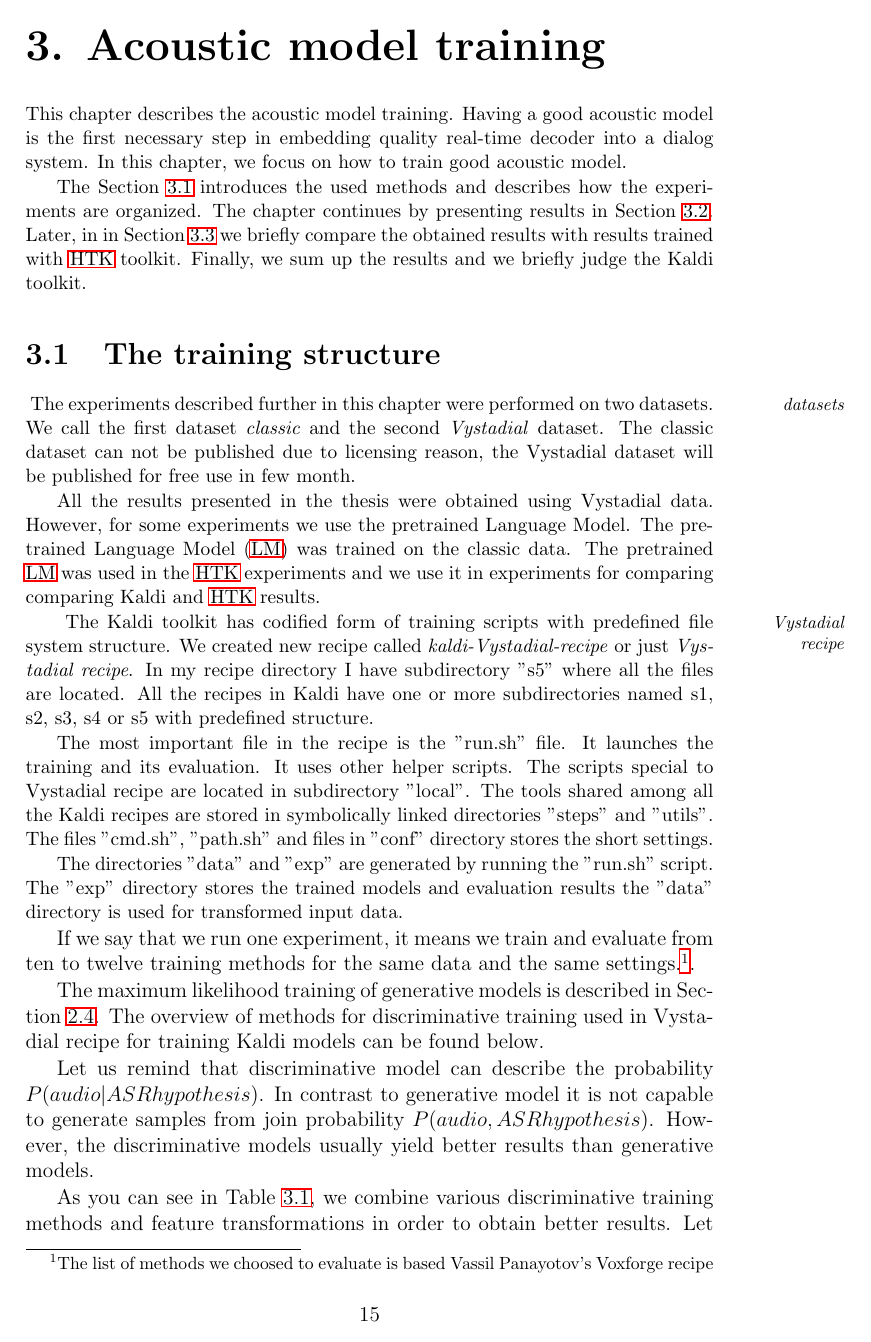
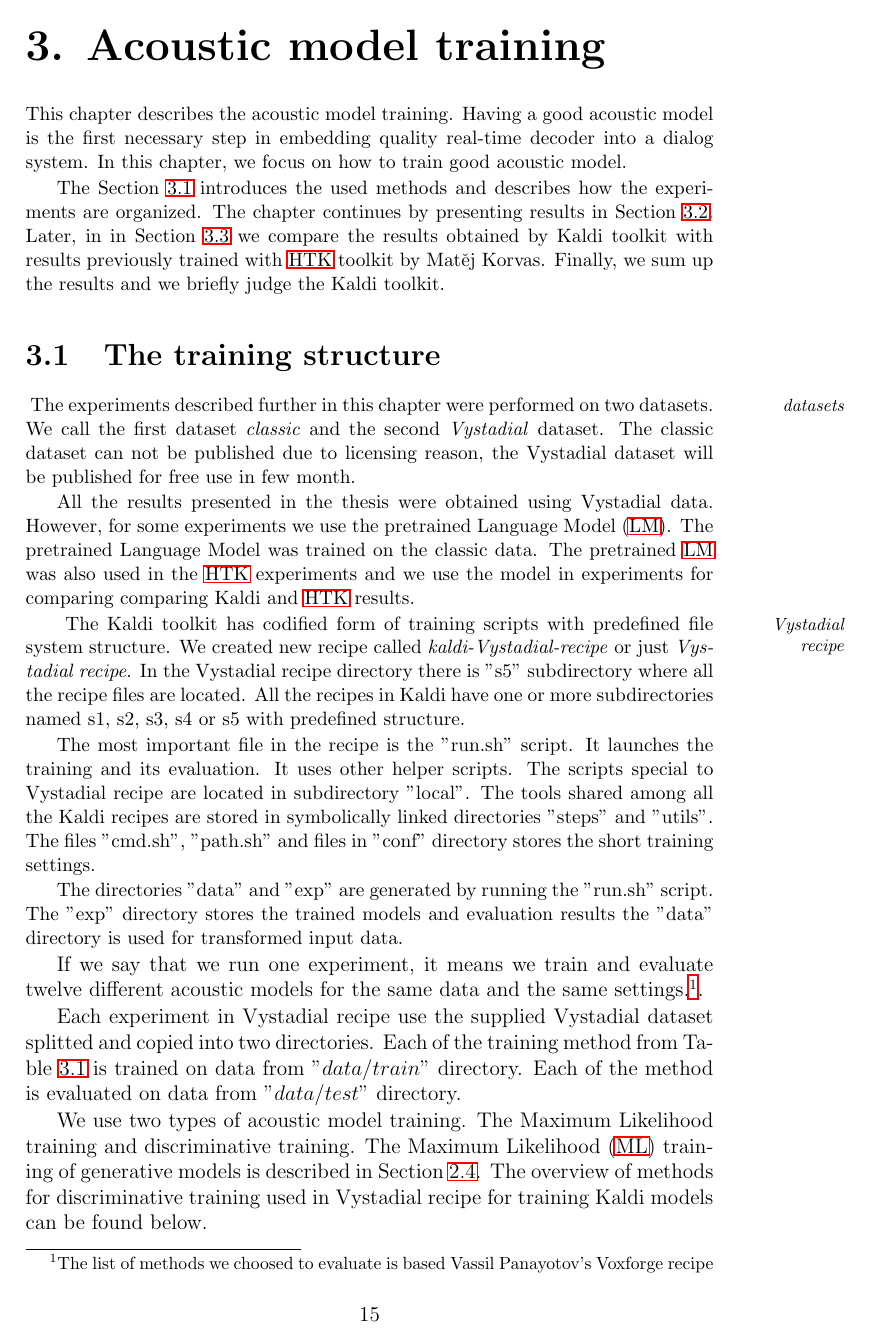
Before and after one commit to oplatek/kaldi-thesis, a LaTeX thesis (text/main.tex, which reads text/training.tex): page 19 of 36. Compiled offline with LaTeX, dvips and Ghostscript.

Commit message:
Added comments style

```diff
--- a/text/training.tex
+++ b/text/training.tex
@@ -9,8 +9,8 @@ In this chapter, we focus on how to train good acoustic model.
 
 The~Section~\ref{sec:setup} introduces the used methods and describes
 how the experiments are organized. The chapter continues by~presenting results in~Section~\ref{sec:exps}.
-Later, in in Section~\ref{sec:compare} we briefly compare the obtained
-results with results trained with \ac{HTK} toolkit.
+Later, in in Section~\ref{sec:compare} we compare the~results obtained by Kaldi toolkit with results
+previously trained with \ac{HTK} toolkit by Matěj Korvas.
 Finally, we sum up the results and we briefly judge the Kaldi toolkit.
 
 \section{The training structure}
@@ -23,22 +23,22 @@ The classic dataset can not be published due to licensing reason,
 the Vystadial dataset will be published for free use in few month.
 
 All the results presented in the~thesis were obtained using Vystadial data.
-However, for some experiments we use the pretrained \acl{LM}.
-The pretrained \ac{LM} was trained on~the~classic data.
+However, for some experiments we use the pretrained \ac{LM}.
+The pretrained \acl{LM} was trained on~the~classic data.
 % \footnote{\todo{SHOULD WE PUBLISH THE results?}. The results classic data experiments can be found in the enclosed source code.}
-The pretrained \ac{LM} was used in the~\ac{HTK} experiments and we use it in experiments for comparing
+The pretrained \ac{LM} was also used in the~\ac{HTK} experiments and we use the~model in experiments for comparing
 comparing Kaldi and \ac{HTK} results.
 
 \ml{Vystadial recipe}
 \small{The Kaldi toolkit has codified form of training scripts with predefined file system structure.
 We created new recipe called {\it kaldi-Vystadial-recipe}\/ or just {\it Vystadial recipe}.
-In my recipe directory I have subdirectory "s5" where all the files are located. All the recipes in Kaldi have
- one or more subdirectories named s1, s2, s3, s4 or s5 with predefined structure.
+In~the Vystadial recipe directory there is "s5" subdirectory where all the~recipe files are located.
+All the recipes in Kaldi have one or more subdirectories named s1, s2, s3, s4 or s5 with predefined structure.
 
-The most important file in the recipe is the "run.sh" file. It launches the training and its evaluation.
+The most important file in the recipe is the "run.sh" script. It launches the training and its evaluation.
 It uses other helper scripts. The scripts special to Vystadial recipe are located in subdirectory "local".
 The tools shared among all the Kaldi recipes are stored in symbolically linked directories "steps" and "utils".
-The files "cmd.sh", "path.sh" and files in "conf" directory stores the short settings.
+The files "cmd.sh", "path.sh" and files in "conf" directory stores the short training settings.
 
 The directories "data" and "exp" are generated by running the "run.sh" script.
 The "exp" directory stores the trained models and evaluation results the "data"
@@ -79,12 +79,15 @@ kaldi
 \label{fig:ascii-box}
 \end{figure}
 
-If we say that we run one experiment, it means we train and evaluate from ten to twelve training methods
+If we say that we run one experiment, it means we train and evaluate twelve different acoustic models
 for the same data and the same settings.\footnote{The list of methods we choosed to evaluate is based Vassil Panayotov's Voxforge recipe}.
 
-The maximum likelihood training of generative models is described in~Section~\ref{sec:train_ml}.
+Each experiment in Vystadial recipe use the~supplied Vystadial dataset splitted and copied into two directories.
+Each of the training method from~Table~\ref{tab:disc_train} is trained on data from "$data/train$" directory.
+Each of the method is evaluated on data from "$data/test$" directory.
+
+We use two types of acoustic model training. The \acl{ML} training and discriminative training.
+The \ac{ML} training of generative models is described in~Section~\ref{sec:train_ml}.
 The overview of methods for discriminative training used in Vystadial recipe for training Kaldi models
 can be found below.
 
-Let us remind that discriminative model can describe the probability $P(audio|ASR hypothesis)$.
-In contrast to generative model it is not capable to generate samples from join probability $P(audio, ASR hypothesis)$. However, the discriminative models usually yield better results than generative models.
@@ -91,6 +99,6 @@ In contrast to generative model it is not capable to generate samples from join
 
 As you can see in~Table~\ref{tab:disc_train}, we combine various discriminative training methods
-and feature transformations in order to obtain better results.
+and acoustic feature transformations in order to obtain better results.
 Let us briefly introduce improvements and alternatives to maximum likelihood training methods,
 which are used in Vystadial script.
 
```
Also changed, not shown: text/training.tex (31 more changed lines).
